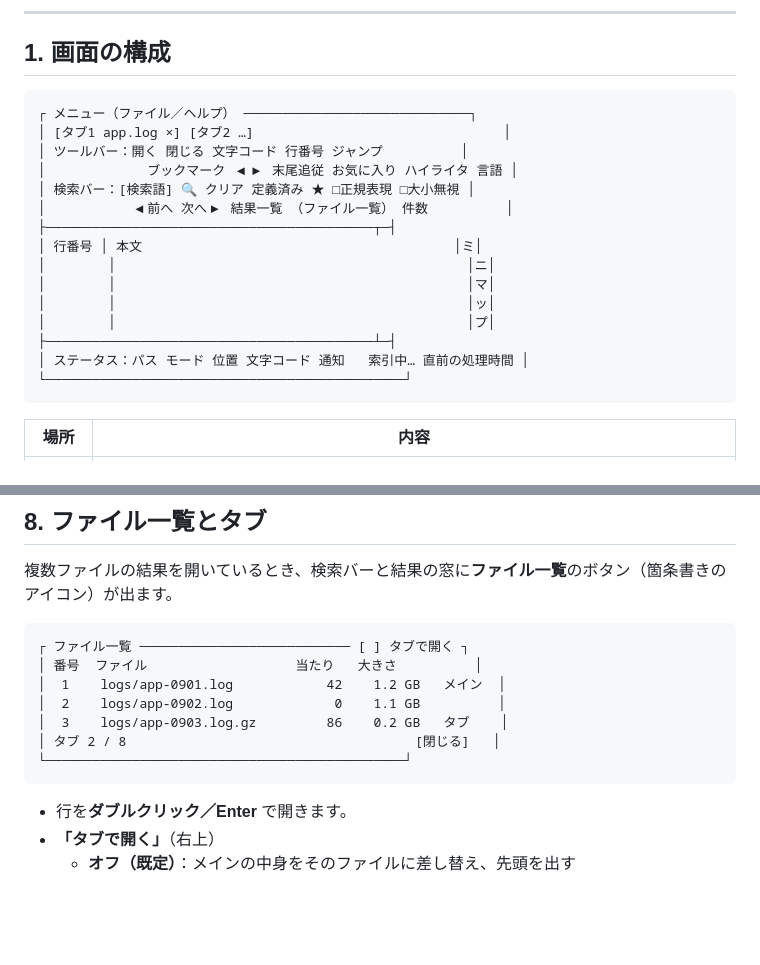
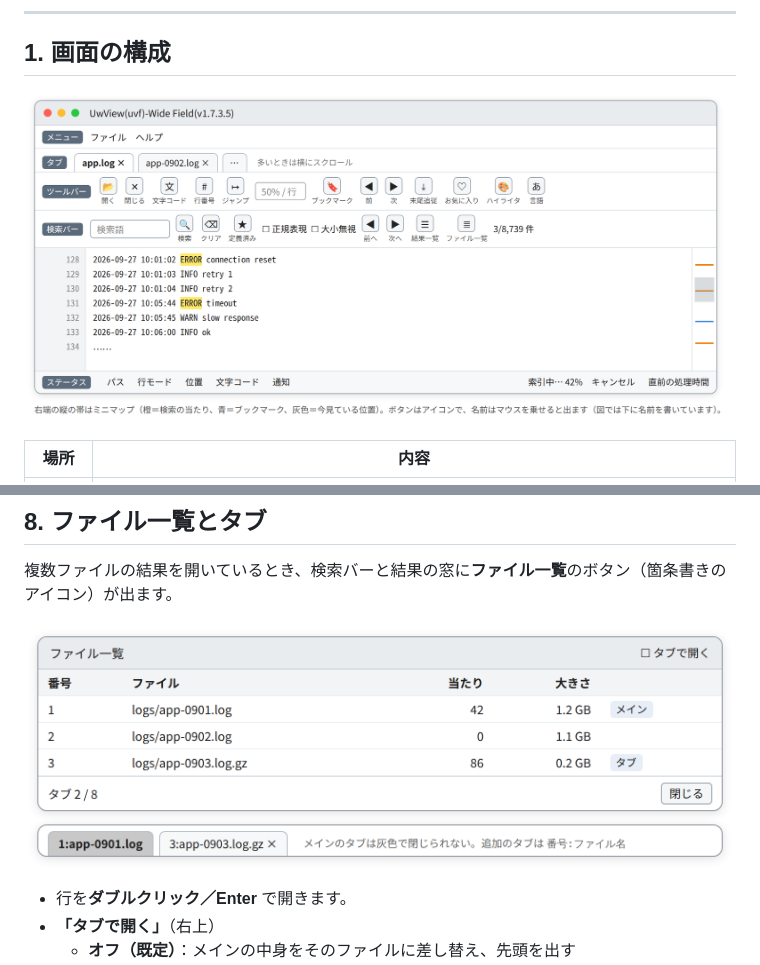
Before and after one commit to amru195704/UwView, a Markdown page: 2-doc/UwView_操作マニュアル.md, 2 parts joined by grey strips. Drawn GitHub-style; pictures changed too: 2-doc/images/uvf-gui-filelist.png (added), 2-doc/images/uvf-gui-screen.png (added); blank space fills up the shorter version.

````diff
--- a/2-doc/UwView_操作マニュアル.md
+++ b/2-doc/UwView_操作マニュアル.md
@@ -33,23 +33,7 @@ UwView は、数 GB〜数十 GB のテキスト（ログ・CSV・OSM の XML な
 
 ## 1. 画面の構成
 
-```
-┌ メニュー（ファイル／ヘルプ） ─────────────────────────────┐
-│ [タブ1 app.log ×] [タブ2 …]                                │
-│ ツールバー：開く 閉じる 文字コード 行番号 ジャンプ          │
-│             ブックマーク ◀▶ 末尾追従 お気に入り ハイライタ 言語 │
-│ 検索バー：[検索語] 🔍 クリア 定義済み ★ □正規表現 □大小無視 │
-│           ◀前へ 次へ▶ 結果一覧 （ファイル一覧） 件数          │
-├──────────────────────────────────────────┬─┤
-│ 行番号 │ 本文                                        │ミ│
-│        │                                             │ニ│
-│        │                                             │マ│
-│        │                                             │ッ│
-│        │                                             │プ│
-├──────────────────────────────────────────┴─┤
-│ ステータス：パス モード 位置 文字コード 通知   索引中… 直前の処理時間 │
-└──────────────────────────────────────────────┘
-```
+![画面の構成（模式図）](images/uvf-gui-screen.png)
 
 | 場所 | 内容 |
 |---|---|
@@ -201,15 +185,7 @@ uvf 'logs/**/*.log' timeout -i -open
 
 複数ファイルの結果を開いているとき、検索バーと結果の窓に**ファイル一覧**のボタン（箇条書きのアイコン）が出ます。
 
-```
-┌ ファイル一覧 ─────────────────────────── [ ] タブで開く ┐
-│ 番号  ファイル                   当たり   大きさ          │
-│  1    logs/app-0901.log            42    1.2 GB   メイン  │
-│  2    logs/app-0902.log             0    1.1 GB          │
-│  3    logs/app-0903.log.gz         86    0.2 GB   タブ    │
-│ タブ 2 / 8                                     [閉じる]   │
-└──────────────────────────────────────────────┘
-```
+![ファイル一覧とタブ（模式図）](images/uvf-gui-filelist.png)
 
 - 行を**ダブルクリック／Enter** で開きます。
 - **「タブで開く」**（右上）
````
Also changed, not shown: 2-doc/release-notes-v1.1.1.md (deleted, +0 -77 lines), 2-doc/release-notes-v1.2.1.md (deleted, +0 -123 lines), 2-doc/release-notes-v1.5.1.md (deleted, +0 -93 lines), 4 other files.
